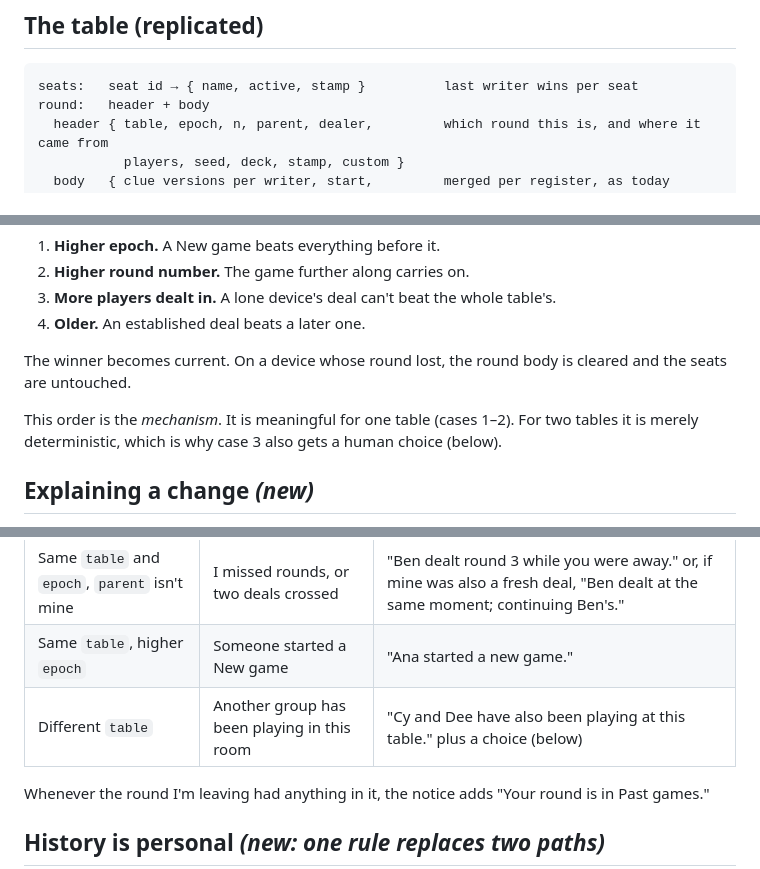
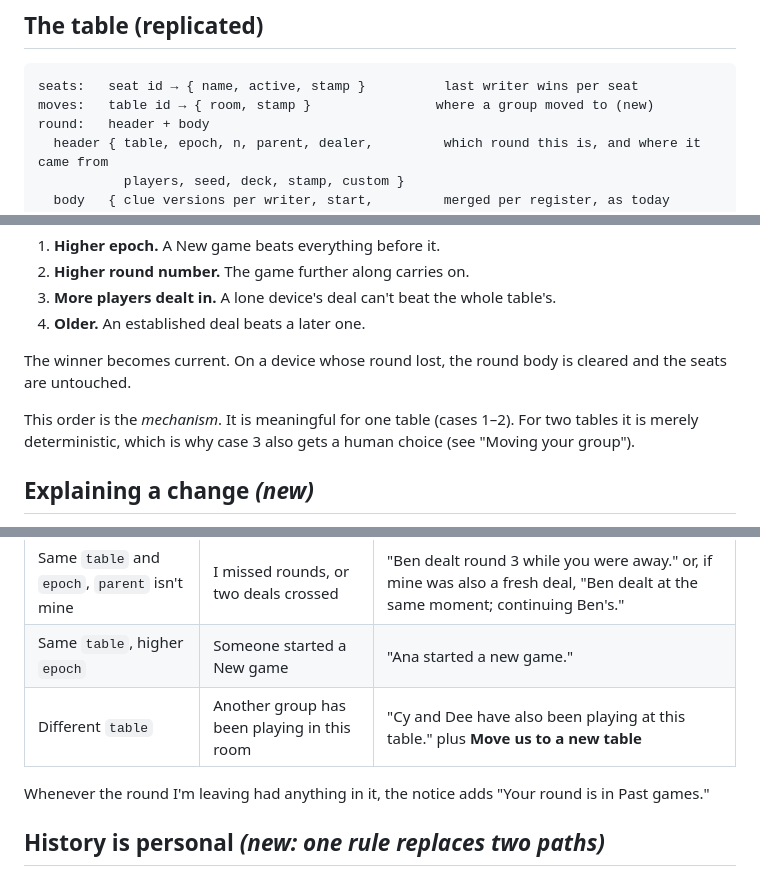
Before and after one commit to jmandel-bot/shamrock2, a Markdown page: docs/sync-model.md, 3 parts joined by grey strips. GitHub-like rendering.

````diff
--- a/docs/sync-model.md
+++ b/docs/sync-model.md
@@ -29,6 +29,7 @@ The model should treat each case by its *relationship*, never by the story that
 
 ```
 seats:   seat id → { name, active, stamp }          last writer wins per seat
+moves:   table id → { room, stamp }                where a group moved to (new)
 round:   header + body
   header { table, epoch, n, parent, dealer,         which round this is, and where it came from
            players, seed, deck, stamp, custom }
@@ -61,7 +62,7 @@ When two rounds meet, one total order decides, the same on every device:
 
 The winner becomes current. On a device whose round lost, the round body is cleared and the seats are untouched.
 
-This order is the *mechanism*. It is meaningful for one table (cases 1–2). For two tables it is merely deterministic, which is why case 3 also gets a human choice (below).
+This order is the *mechanism*. It is meaningful for one table (cases 1–2). For two tables it is merely deterministic, which is why case 3 also gets a human choice (see "Moving your group").
 
 ## Explaining a change *(new)*
 
@@ -73,7 +74,7 @@ Whenever a device's current round is replaced by one it didn't deal, it compares
 | `parent` is my round | The table moved on | "Cy dealt round 3." / "Cy dealt round 3; you're in next round." |
 | Same `table` and `epoch`, `parent` isn't mine | I missed rounds, or two deals crossed | "Ben dealt round 3 while you were away." or, if mine was also a fresh deal, "Ben dealt at the same moment; continuing Ben's." |
 | Same `table`, higher `epoch` | Someone started a New game | "Ana started a new game." |
-| Different `table` | Another group has been playing in this room | "Cy and Dee have also been playing at this table." plus a choice (below) |
+| Different `table` | Another group has been playing in this room | "Cy and Dee have also been playing at this table." plus **Move us to a new table** |
 
 Whenever the round I'm leaving had anything in it, the notice adds "Your round is in Past games."
 
````
Also changed, not shown: other parts of docs/sync-model.md (+27 -8 lines).
